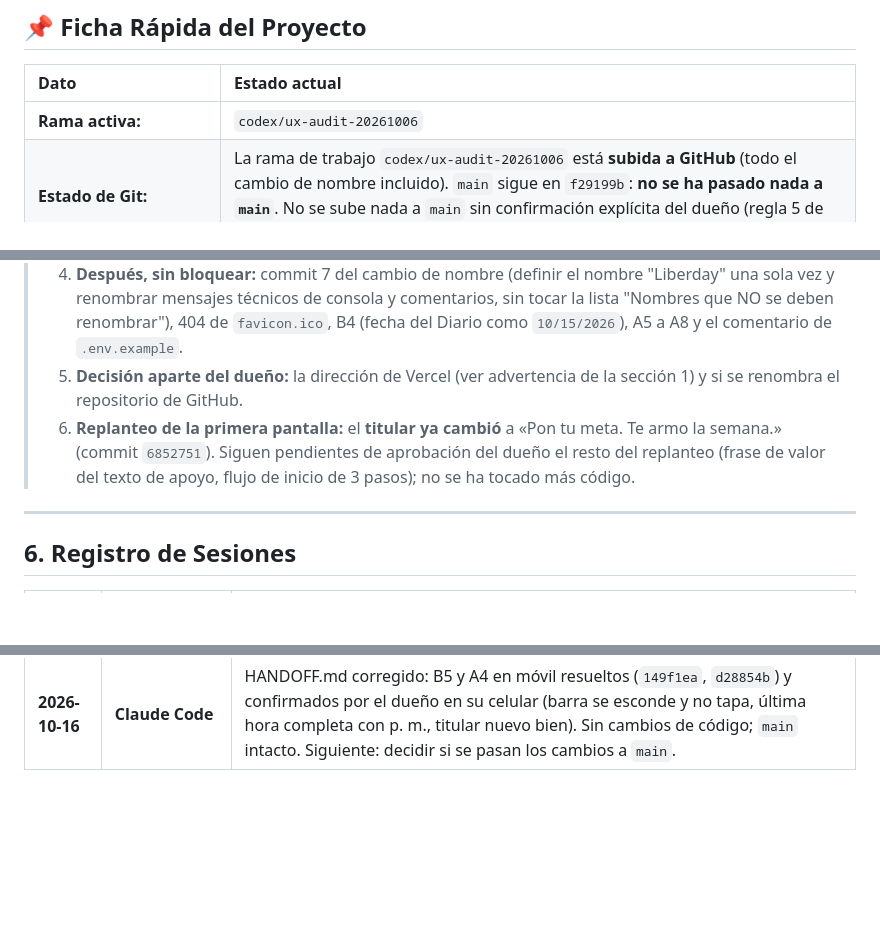
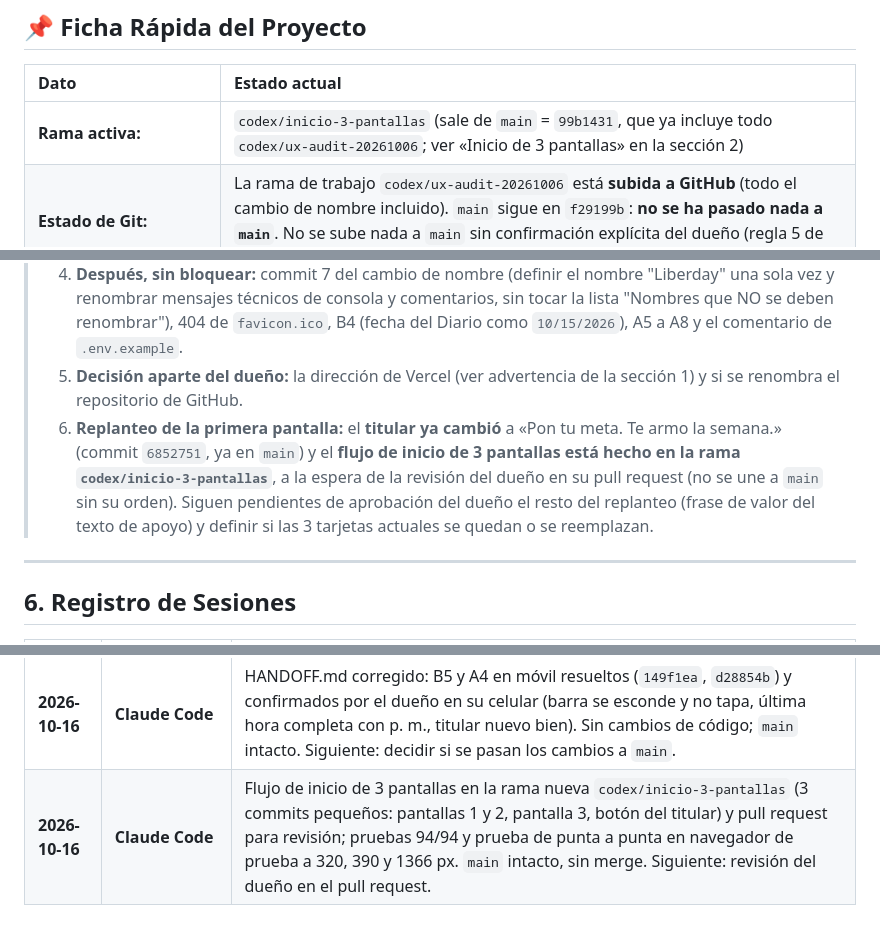
Before and after one commit to flacelo/planificador-horarios, a Markdown page: HANDOFF.md, 3 parts joined by grey strips. Rendered like a GitHub page; blank space fills up the shorter version.

Commit message:
HANDOFF.md: anotar el inicio de 3 pantallas y su pull request
Co-Authored-By: Claude Sonnet 5.5 <noreply@anthropic.com>
Claude-Session: https://claude.ai/code/session_01BqtxCpnMsPctUZu3xvCp7C

```diff
--- a/HANDOFF.md
+++ b/HANDOFF.md
@@ -11,7 +11,7 @@
 
 | Dato | Estado actual |
 | :--- | :--- |
-| **Rama activa:** | `codex/ux-audit-20261006` |
+| **Rama activa:** | `codex/inicio-3-pantallas` (sale de `main` = `99b1431`, que ya incluye todo `codex/ux-audit-20261006`; ver «Inicio de 3 pantallas» en la sección 2) |
 | **Estado de Git:** | La rama de trabajo `codex/ux-audit-20261006` está **subida a GitHub** (todo el cambio de nombre incluido). `main` sigue en `f29199b`: **no se ha pasado nada a `main`**. No se sube nada a `main` sin confirmación explícita del dueño (regla 5 de `AGENTS.md`). |
 | **Página publicada (Producción):** | [https://planificador-horarios-dun.vercel.app](https://planificador-horarios-dun.vercel.app). **La dirección no se cambia por ahora**; el dueño decidirá aparte (ver la advertencia de la sección 1). |
 | **¿El cambio de nombre ya está en internet?:** | **NO en producción.** Está en la rama de trabajo, que no es la que publica Vercel (esa sale de `main`). Puede existir una vista previa de la rama en Vercel con otra dirección; no se ha comprobado. |
@@ -171,7 +173,7 @@ Estos 5 puntos fueron descubiertos en la revisión y deben solucionarse para que
 > 3. **Decidir con el dueño si se pasan los cambios a `main`.** Estado a 2026-10-16: `main` = `f29199b`; la rama de trabajo tiene 25 commits más y `main` no tiene commits que la rama no tenga (unión directa, sin conflictos de historial; 40 archivos, +797/−413). Pasar a `main` **publica en Vercel** y requiere orden explícita del dueño. Ojo: `main` todavía contiene lo viejo (ventana "Pagar con tarjeta", cifras falsas "28.5 hrs", generador de licencias y código de inicio de sesión en el navegador); el paso a `main` lo corrige. Se sugiere hacerlo con una solicitud de cambios (pull request) para poder revisarlo.
 > 4. **Después, sin bloquear:** commit 7 del cambio de nombre (definir el nombre "Liberday" una sola vez y renombrar mensajes técnicos de consola y comentarios, sin tocar la lista "Nombres que NO se deben renombrar"), 404 de `favicon.ico`, B4 (fecha del Diario como `10/15/2026`), A5 a A8 y el comentario de `.env.example`.
 > 5. **Decisión aparte del dueño:** la dirección de Vercel (ver advertencia de la sección 1) y si se renombra el repositorio de GitHub.
-> 6. **Replanteo de la primera pantalla:** el **titular ya cambió** a «Pon tu meta. Te armo la semana.» (commit `6852751`). Siguen pendientes de aprobación del dueño el resto del replanteo (frase de valor del texto de apoyo, flujo de inicio de 3 pasos); no se ha tocado más código.
+> 6. **Replanteo de la primera pantalla:** el **titular ya cambió** a «Pon tu meta. Te armo la semana.» (commit `6852751`, ya en `main`) y el **flujo de inicio de 3 pantallas está hecho en la rama `codex/inicio-3-pantallas`**, a la espera de la revisión del dueño en su pull request (no se une a `main` sin su orden). Siguen pendientes de aprobación del dueño el resto del replanteo (frase de valor del texto de apoyo) y definir si las 3 tarjetas actuales se quedan o se reemplazan.
 
 ---
 
@@ -190,3 +192,4 @@ Estos 5 puntos fueron descubiertos en la revisión y deben solucionarse para que
 | **2026-10-16** | **Claude Code** | El dueño completó la prueba manual en su navegador de escritorio (pasos 1 a 8, todo correcto, incluida la restauración de la copia vieja `backup-v3-local.json` sin errores; todo dice Liberday y no aparece "planify" en pantalla). Quedó pendiente la prueba en celular. Se revisó el estado frente a `main` (`f29199b`): la rama va 25 commits adelante, sin conflictos de historial; `main` aún tiene la ventana de pago, las cifras falsas y el generador de licencias. Sin cambios de código; nada se subió a `main`. |
 | **2026-10-16** | **Claude Code** | Nuevo titular de la primera pantalla: «Pon tu meta. Te armo la semana.» con «Estudiar, entrenar, descansar.» debajo (commit `6852751`, solo texto en `js/brand-home.js`, pruebas 85/85). Subido a `codex/ux-audit-20261006` con confirmación del dueño; `main` intacto. |
 | **2026-10-16** | **Claude Code** | HANDOFF.md corregido: B5 y A4 en móvil resueltos (`149f1ea`, `d28854b`) y confirmados por el dueño en su celular (barra se esconde y no tapa, última hora completa con p. m., titular nuevo bien). Sin cambios de código; `main` intacto. Siguiente: decidir si se pasan los cambios a `main`. |
+| **2026-10-16** | **Claude Code** | Flujo de inicio de 3 pantallas en la rama nueva `codex/inicio-3-pantallas` (3 commits pequeños: pantallas 1 y 2, pantalla 3, botón del titular) y pull request para revisión; pruebas 94/94 y prueba de punta a punta en navegador de prueba a 320, 390 y 1366 px. `main` intacto, sin merge. Siguiente: revisión del dueño en el pull request. |
```
Also changed, not shown: other parts of HANDOFF.md (+2 -0 lines).
